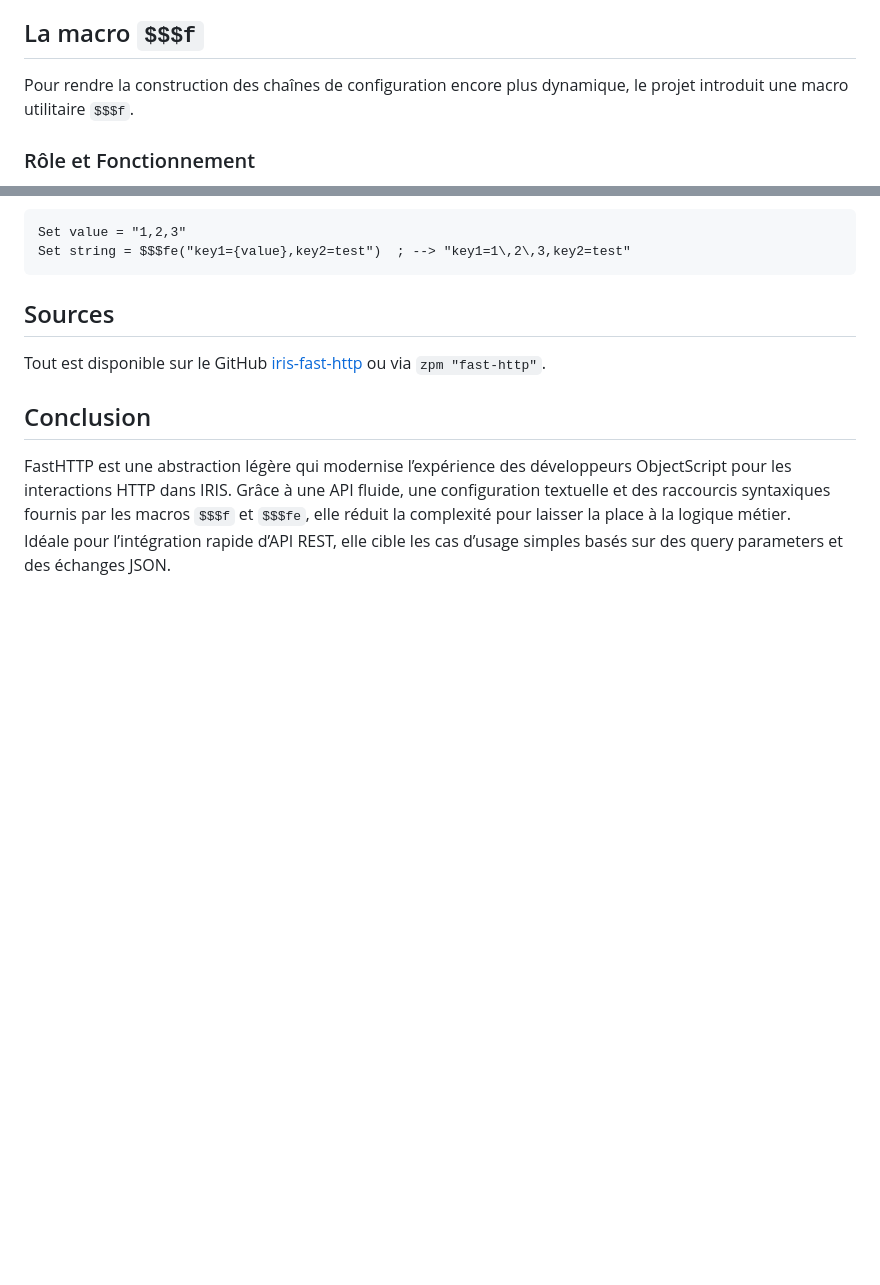
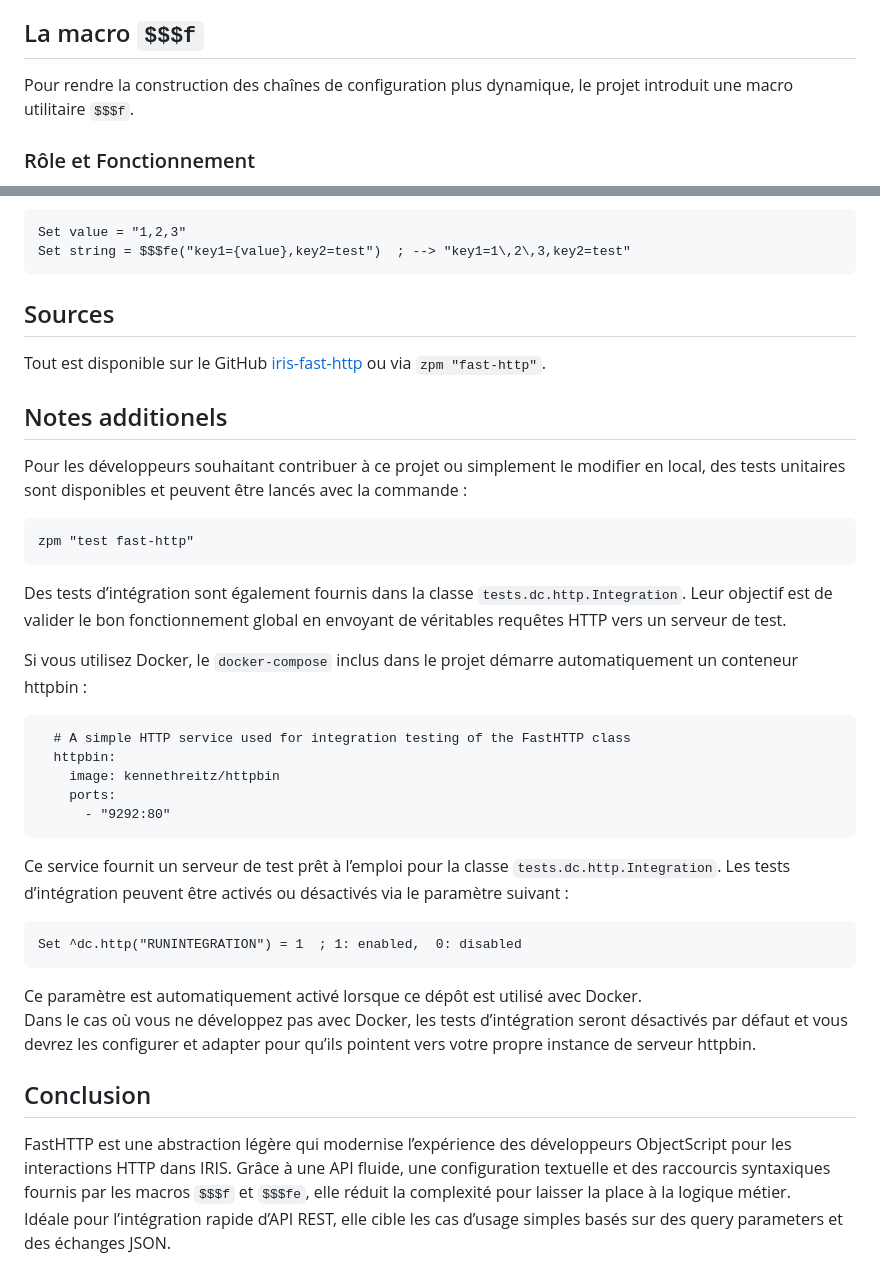
Before and after one commit to lscalese/iris-fast-http, a Markdown page: FastHTTP-fr.md, 2 parts joined by grey strips. Drawn GitHub-style; blank space fills up the shorter version.

````diff
--- a/FastHTTP-fr.md
+++ b/FastHTTP-fr.md
@@ -118,7 +118,7 @@ Le code est ainsi nettement plus concis. Sur un de mes précédents projets néc
 
 ## La macro `$$$f`
 
-Pour rendre la construction des chaînes de configuration encore plus dynamique, le projet introduit une macro utilitaire `$$$f`.
+Pour rendre la construction des chaînes de configuration plus dynamique, le projet introduit une macro utilitaire `$$$f`.
 
 ### Rôle et Fonctionnement
 
@@ -166,6 +166,36 @@ Set string = $$$fe("key1={value},key2=test")  ; --> "key1=1\,2\,3,key2=test"
 
 Tout est disponible sur le GitHub [iris-fast-http](https://github.com/lscalese/iris-fast-http) ou via `zpm "fast-http"`.
 
+## Notes additionels
+
+Pour les développeurs souhaitant contribuer à ce projet ou simplement le modifier en local, des tests unitaires sont disponibles et peuvent être lancés avec la commande :
+
+```
+zpm "test fast-http"
+```
+
+Des tests d’intégration sont également fournis dans la classe `tests.dc.http.Integration`. Leur objectif est de valider le bon fonctionnement global en envoyant de véritables requêtes HTTP vers un serveur de test.
+
+Si vous utilisez Docker, le `docker-compose` inclus dans le projet démarre automatiquement un conteneur httpbin :
+
+```docker-compose
+  # A simple HTTP service used for integration testing of the FastHTTP class
+  httpbin:
+    image: kennethreitz/httpbin
+    ports:
+      - "9292:80"
+```
+
+Ce service fournit un serveur de test prêt à l’emploi pour la classe `tests.dc.http.Integration`.
+Les tests d’intégration peuvent être activés ou désactivés via le paramètre suivant :
+
+```
+Set ^dc.http("RUNINTEGRATION") = 1  ; 1: enabled,  0: disabled
+```
+
+Ce paramètre est automatiquement activé lorsque ce dépôt est utilisé avec Docker.
+Dans le cas où vous ne développez pas avec Docker, les tests d’intégration seront désactivés par défaut et vous devrez les configurer et adapter pour qu’ils pointent vers votre propre instance de serveur httpbin.
+
 ## Conclusion
 
 FastHTTP est une abstraction légère qui modernise l’expérience des développeurs ObjectScript pour les interactions HTTP dans IRIS. Grâce à une API fluide, une configuration textuelle et des raccourcis syntaxiques fournis par les macros `$$$f` et `$$$fe`, elle réduit la complexité pour laisser la place à la logique métier.
````
Also changed, not shown: FastHTTP-en.md (added, +191 -0 lines).
